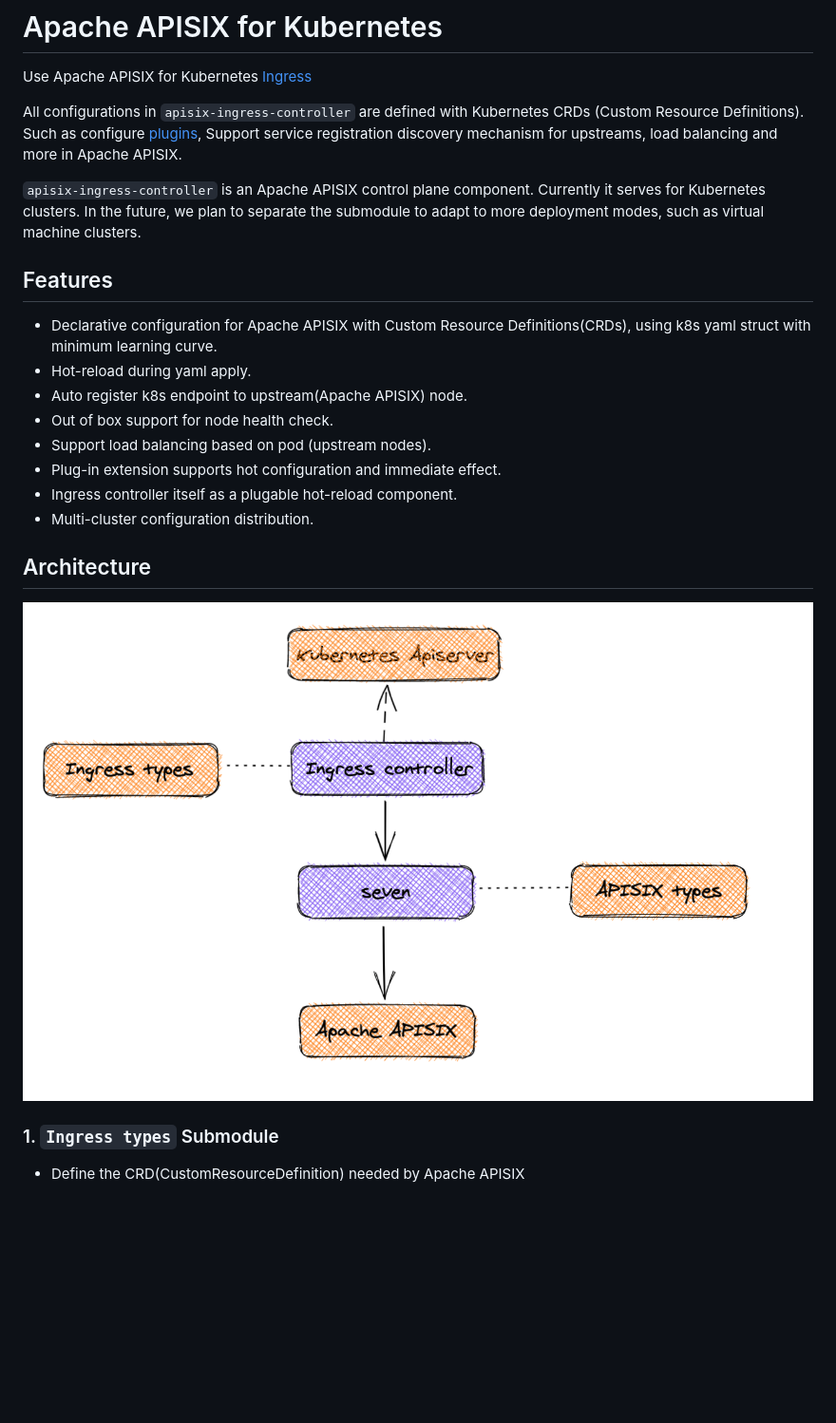
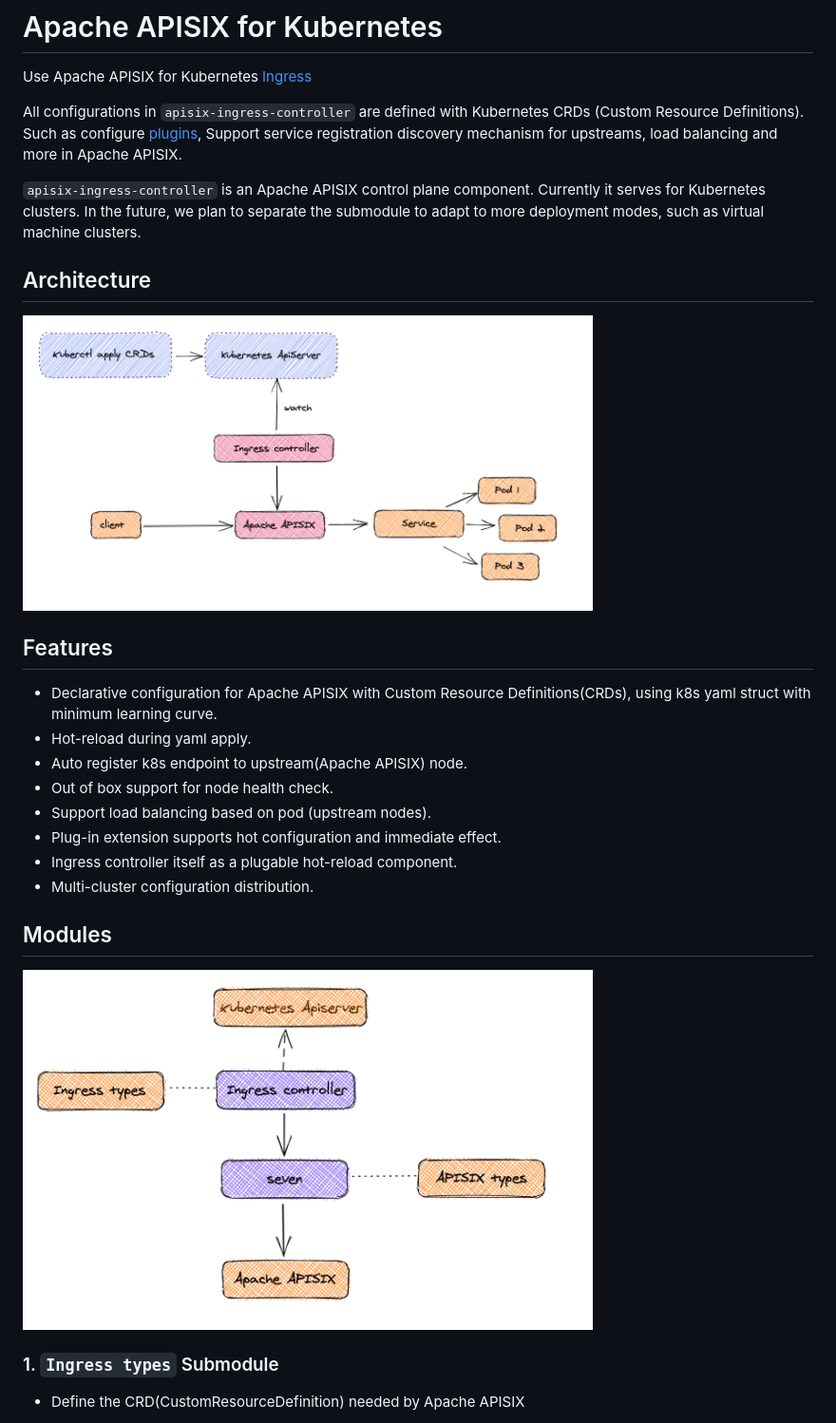
Before and after one commit to apache/apisix-ingress-controller, a Markdown page: README.md, the part around the change. Shown at 95% size. Drawn GitHub-style; pictures changed too: docs/images/module-0.png (added); blank space fills up the shorter version.

Commit message:
doc: add architecture image

```diff
--- a/README.md
+++ b/README.md
@@ -5,6 +5,10 @@ Use Apache APISIX for Kubernetes [Ingress](https://kubernetes.io/docs/concepts/s
 All configurations in `apisix-ingress-controller` are defined with Kubernetes CRDs (Custom Resource Definitions). Such as configure [plugins](https://github.com/apache/apisix/tree/master/doc/plugins), Support service registration discovery mechanism for upstreams, load balancing and more in Apache APISIX.
 
 `apisix-ingress-controller` is an Apache APISIX control plane component. Currently it serves for Kubernetes clusters. In the future, we plan to separate the submodule to adapt to more deployment modes, such as virtual machine clusters.
+
+## Architecture
+
+<img src="./docs/images/module-0.png" alt="Architecture" width="600" height="313" />
 
 ## Features
 
@@ -17,9 +21,9 @@ All configurations in `apisix-ingress-controller` are defined with Kubernetes CR
 * Ingress controller itself as a plugable hot-reload component.
 * Multi-cluster configuration distribution.
 
-## Architecture
+## Modules
 
-![Architecture](./docs/images/module-1.png)
+<img src="./docs/images/module-1.png" alt="module" width="600" height="313" />
 
 ### 1. `Ingress types` Submodule
 
```
